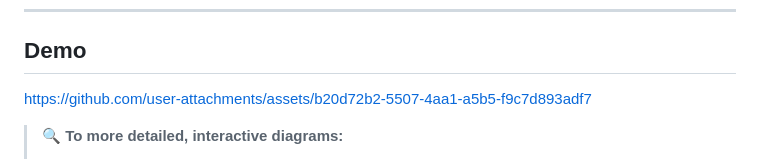
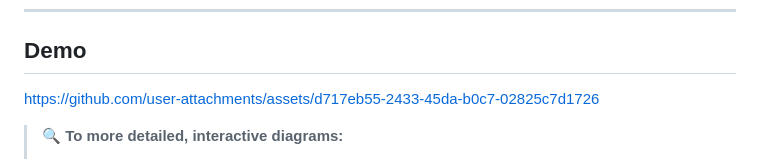
Before and after one commit to yokuflik/LINKA, a Markdown page: README.md, the part around the change. GitHub-like rendering.

Commit message:
Update demo link and add interactive diagrams
Updated demo link and added more interactive diagram links.

```diff
--- a/README.md
+++ b/README.md
@@ -25,7 +25,10 @@ There is no production client. `poc/` is a single-page Vue app I use to exercise
 
 ## Demo
 
-https://github.com/user-attachments/assets/b20d72b2-5507-4aa1-a5b5-f9c7d893adf7
+
+
+https://github.com/user-attachments/assets/d717eb55-2433-45da-b0c7-02825c7d1726
+
 
 
 
```
